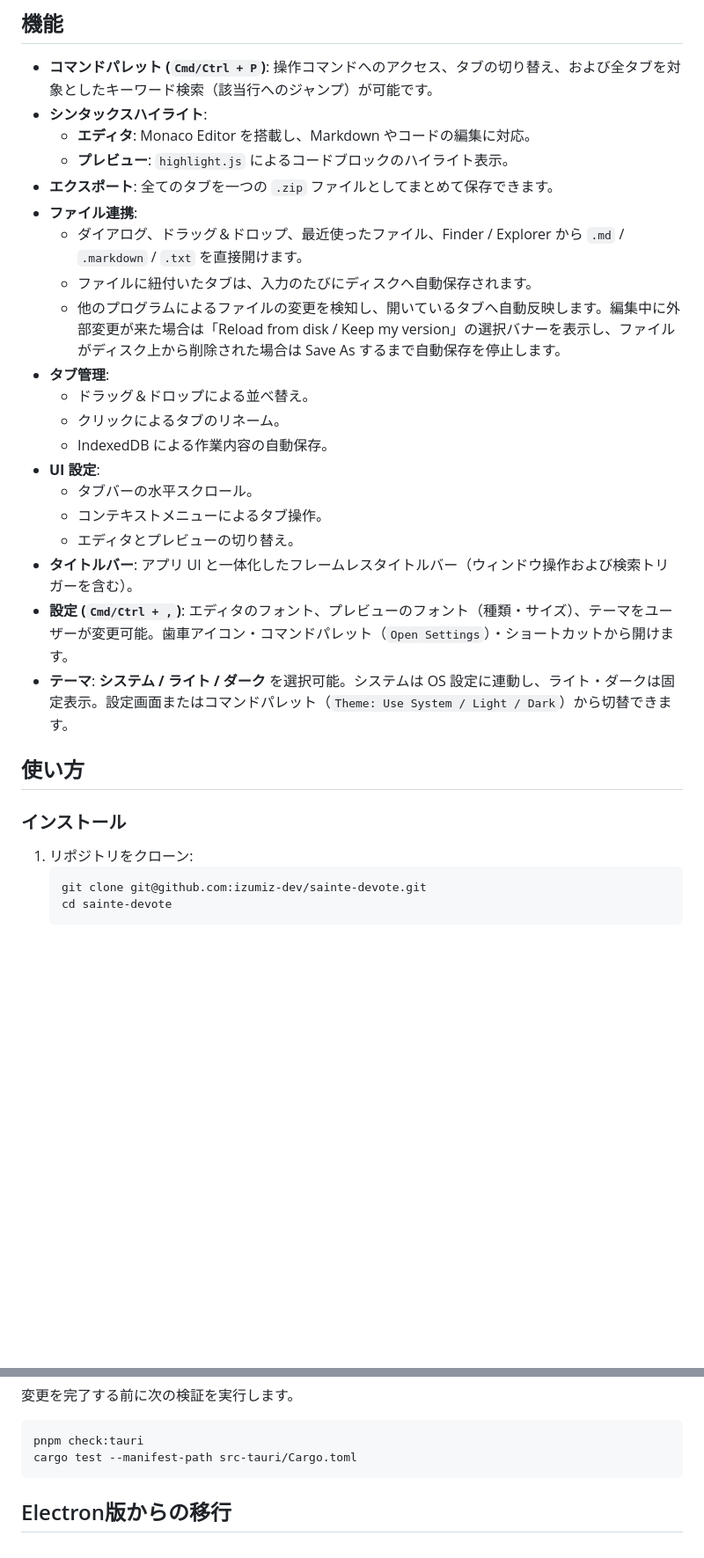
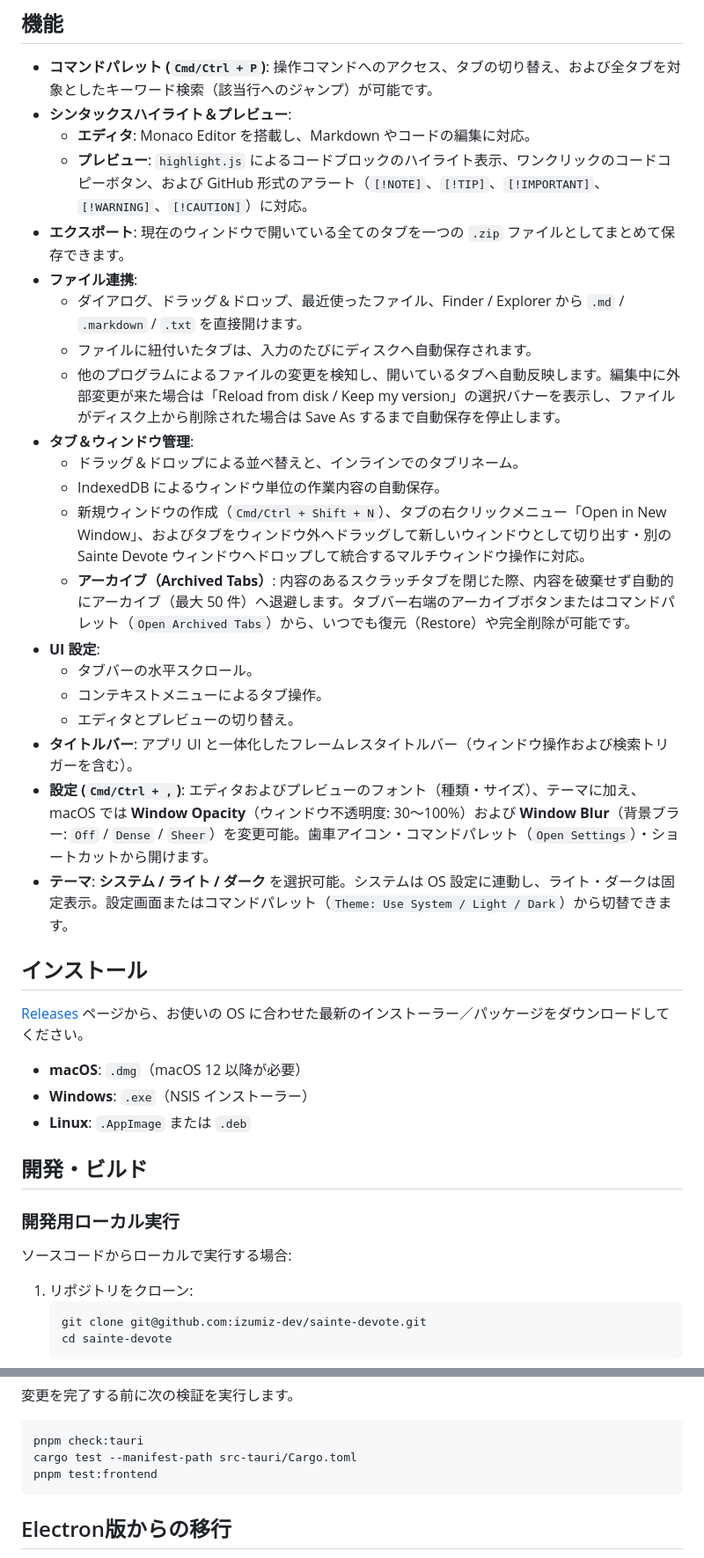
Before and after one commit to izumiz-dev/sainte-devote, a Markdown page: README.ja.md, 2 parts joined by grey strips. Shown at 88% size. Drawn GitHub-style; blank space fills up the shorter version.

Commit message:
docs: update README and README.ja for v2.2.1 and release installations

````diff
--- a/README.ja.md
+++ b/README.ja.md
@@ -9,29 +9,40 @@ https://github.com/user-attachments/assets/34639bbc-92eb-42c4-9830-76229d2f9e92
 ## 機能
 
 -   **コマンドパレット (`Cmd/Ctrl + P`)**: 操作コマンドへのアクセス、タブの切り替え、および全タブを対象としたキーワード検索（該当行へのジャンプ）が可能です。
--   **シンタックスハイライト**:
+-   **シンタックスハイライト＆プレビュー**:
     -   **エディタ**: Monaco Editor を搭載し、Markdown やコードの編集に対応。
-    -   **プレビュー**: `highlight.js` によるコードブロックのハイライト表示。
--   **エクスポート**: 全てのタブを一つの `.zip` ファイルとしてまとめて保存できます。
+    -   **プレビュー**: `highlight.js` によるコードブロックのハイライト表示、ワンクリックのコードコピーボタン、および GitHub 形式のアラート（`[!NOTE]`、`[!TIP]`、`[!IMPORTANT]`、`[!WARNING]`、`[!CAUTION]`）に対応。
+-   **エクスポート**: 現在のウィンドウで開いている全てのタブを一つの `.zip` ファイルとしてまとめて保存できます。
 -   **ファイル連携**:
     -   ダイアログ、ドラッグ＆ドロップ、最近使ったファイル、Finder / Explorer から `.md` / `.markdown` / `.txt` を直接開けます。
     -   ファイルに紐付いたタブは、入力のたびにディスクへ自動保存されます。
     -   他のプログラムによるファイルの変更を検知し、開いているタブへ自動反映します。編集中に外部変更が来た場合は「Reload from disk / Keep my version」の選択バナーを表示し、ファイルがディスク上から削除された場合は Save As するまで自動保存を停止します。
--   **タブ管理**:
-    -   ドラッグ＆ドロップによる並べ替え。
-    -   クリックによるタブのリネーム。
-    -   IndexedDB による作業内容の自動保存。
+-   **タブ＆ウィンドウ管理**:
+    -   ドラッグ＆ドロップによる並べ替えと、インラインでのタブリネーム。
+    -   IndexedDB によるウィンドウ単位の作業内容の自動保存。
+    -   新規ウィンドウの作成（`Cmd/Ctrl + Shift + N`）、タブの右クリックメニュー「Open in New Window」、およびタブをウィンドウ外へドラッグして新しいウィンドウとして切り出す・別の Sainte Devote ウィンドウへドロップして統合するマルチウィンドウ操作に対応。
+    -   **アーカイブ（Archived Tabs）**: 内容のあるスクラッチタブを閉じた際、内容を破棄せず自動的にアーカイブ（最大 50 件）へ退避します。タブバー右端のアーカイブボタンまたはコマンドパレット（`Open Archived Tabs`）から、いつでも復元（Restore）や完全削除が可能です。
 -   **UI 設定**:
     -   タブバーの水平スクロール。
     -   コンテキストメニューによるタブ操作。
     -   エディタとプレビューの切り替え。
 -   **タイトルバー**: アプリ UI と一体化したフレームレスタイトルバー（ウィンドウ操作および検索トリガーを含む）。
--   **設定 (`Cmd/Ctrl + ,`)**: エディタのフォント、プレビューのフォント（種類・サイズ）、テーマをユーザーが変更可能。歯車アイコン・コマンドパレット（`Open Settings`）・ショートカットから開けます。
+-   **設定 (`Cmd/Ctrl + ,`)**: エディタおよびプレビューのフォント（種類・サイズ）、テーマに加え、macOS では **Window Opacity**（ウィンドウ不透明度: 30〜100%）および **Window Blur**（背景ブラー: `Off` / `Dense` / `Sheer`）を変更可能。歯車アイコン・コマンドパレット（`Open Settings`）・ショートカットから開けます。
 -   **テーマ**: **システム / ライト / ダーク** を選択可能。システムは OS 設定に連動し、ライト・ダークは固定表示。設定画面またはコマンドパレット（`Theme: Use System / Light / Dark`）から切替できます。
 
-## 使い方
+## インストール
 
-### インストール
+[Releases](https://github.com/izumiz-dev/sainte-devote/releases) ページから、お使いの OS に合わせた最新のインストーラー／パッケージをダウンロードしてください。
+
+-   **macOS**: `.dmg`（macOS 12 以降が必要）
+-   **Windows**: `.exe`（NSIS インストーラー）
+-   **Linux**: `.AppImage` または `.deb`
+
+## 開発・ビルド
+
+### 開発用ローカル実行
+
+ソースコードからローカルで実行する場合:
 
 1.  リポジトリをクローン:
     ```bash
@@ -64,6 +75,7 @@ macOS版の動作要件はmacOS 12以降です。
 ```bash
 pnpm check:tauri
 cargo test --manifest-path src-tauri/Cargo.toml
+pnpm test:frontend
 ```
 
 ## Electron版からの移行
````
Also changed, not shown: README.md (+21 -10 lines).
